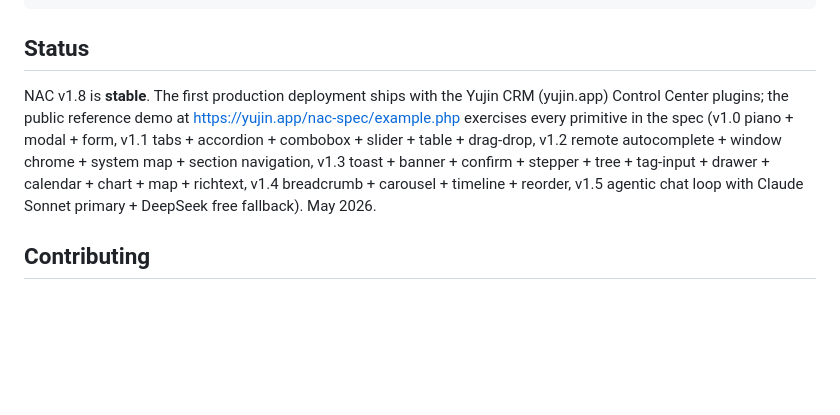
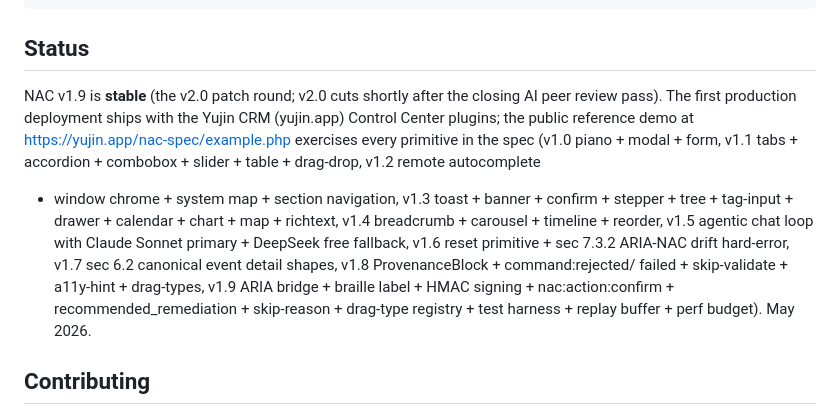
Before and after one commit to pkuschnirof/nac-spec, a Markdown page: README.md, the part around the change. Drawn GitHub-style; blank space fills up the shorter version.

```diff
--- a/README.md
+++ b/README.md
@@ -844,17 +844,24 @@ https://github.com/pkuschnirof/nac-spec
 
 ## Status
 
-NAC v1.8 is **stable**. The first production deployment ships
-with the Yujin CRM (yujin.app) Control Center plugins; the
-public reference demo at https://yujin.app/nac-spec/example.php
-exercises every primitive in the spec (v1.0 piano + modal +
-form, v1.1 tabs + accordion + combobox + slider + table +
-drag-drop, v1.2 remote autocomplete + window chrome + system
-map + section navigation, v1.3 toast + banner + confirm +
-stepper + tree + tag-input + drawer + calendar + chart + map +
-richtext, v1.4 breadcrumb + carousel + timeline + reorder, v1.5
-agentic chat loop with Claude Sonnet primary + DeepSeek free
-fallback). May 2026.
+NAC v1.9 is **stable** (the v2.0 patch round; v2.0 cuts shortly
+after the closing AI peer review pass). The first production
+deployment ships with the Yujin CRM (yujin.app) Control Center
+plugins; the public reference demo at
+https://yujin.app/nac-spec/example.php exercises every primitive
+in the spec (v1.0 piano + modal + form, v1.1 tabs + accordion +
+combobox + slider + table + drag-drop, v1.2 remote autocomplete
++ window chrome + system map + section navigation, v1.3 toast +
+banner + confirm + stepper + tree + tag-input + drawer +
+calendar + chart + map + richtext, v1.4 breadcrumb + carousel +
+timeline + reorder, v1.5 agentic chat loop with Claude Sonnet
+primary + DeepSeek free fallback, v1.6 reset primitive +
+sec 7.3.2 ARIA-NAC drift hard-error, v1.7 sec 6.2 canonical
+event detail shapes, v1.8 ProvenanceBlock + command:rejected/
+failed + skip-validate + a11y-hint + drag-types, v1.9 ARIA
+bridge + braille label + HMAC signing + nac:action:confirm +
+recommended_remediation + skip-reason + drag-type registry +
+test harness + replay buffer + perf budget). May 2026.
 
 ## Contributing
 
```
Also changed, not shown: docs/ROADMAP.md (+39 -24 lines).
